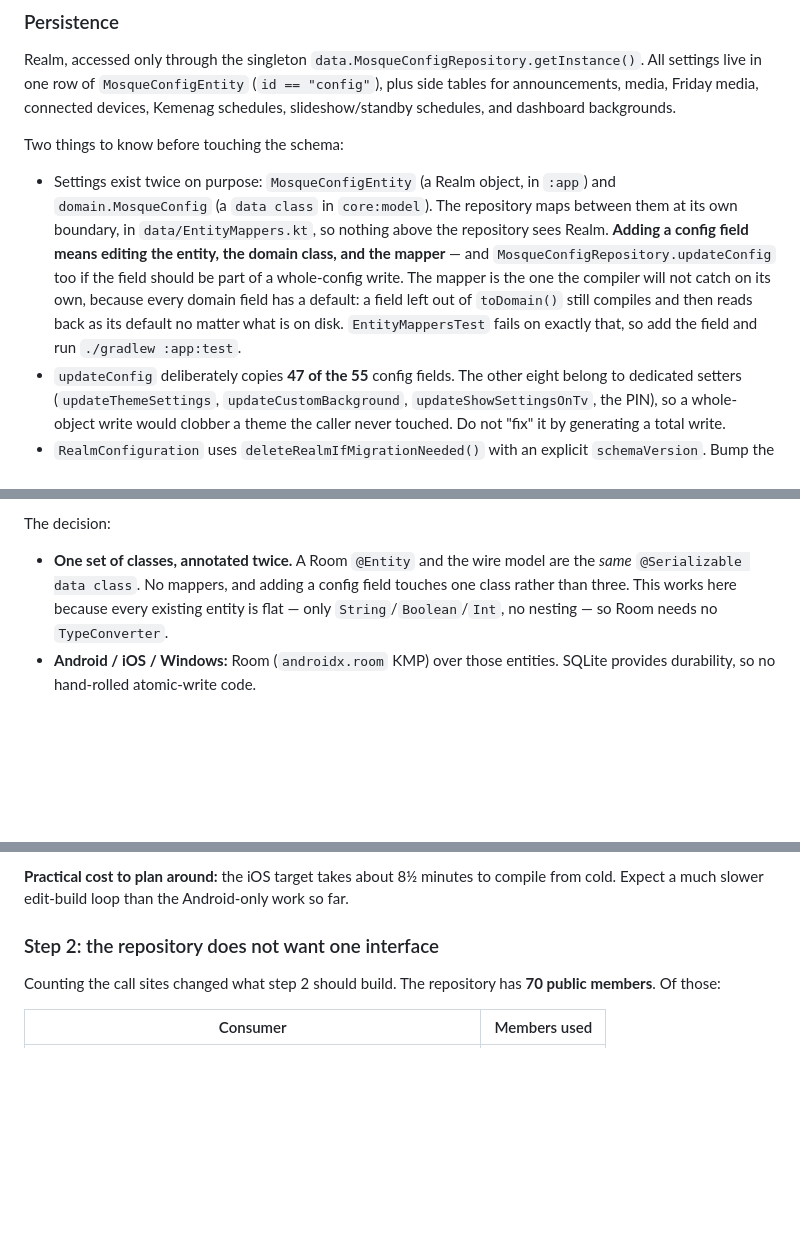
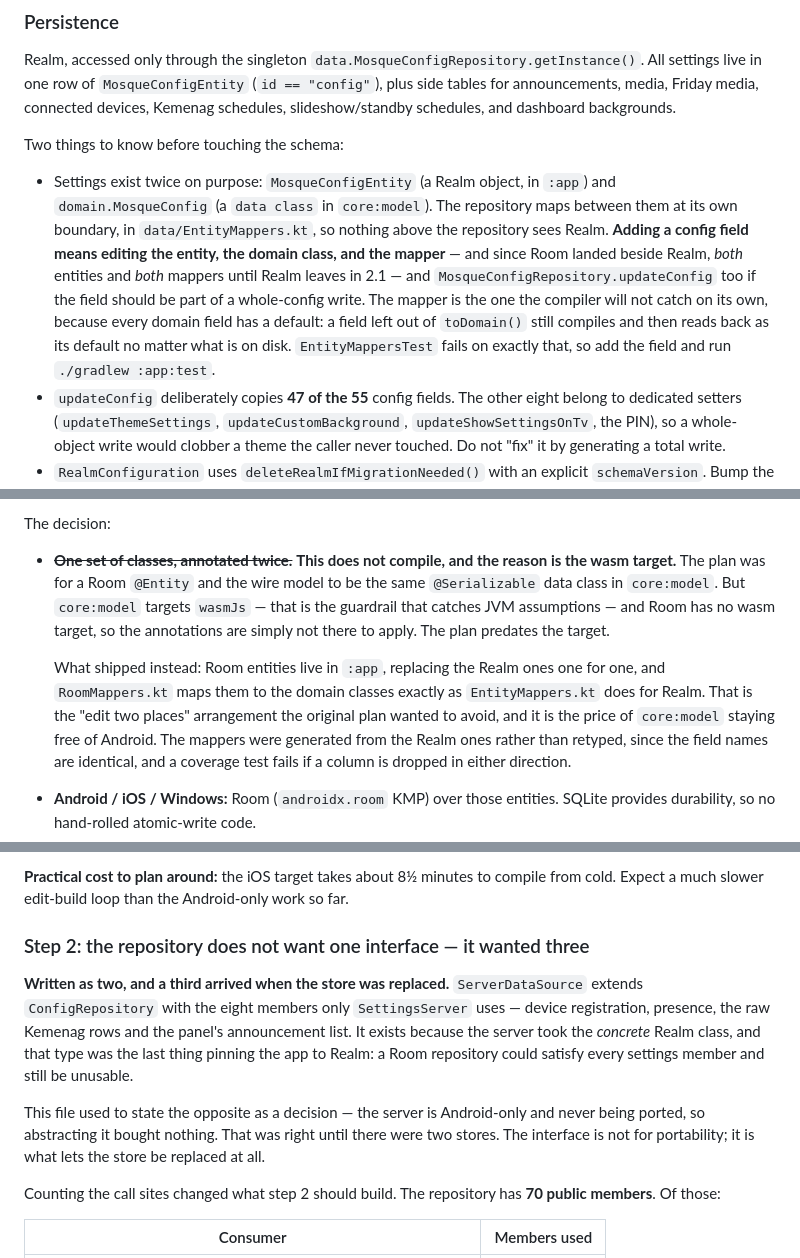
Before and after one commit to screedgroovern/Mosque-Athan, a Markdown page: CLAUDE.md, 3 parts joined by grey strips. Drawn GitHub-style; blank space fills up the shorter version.

```diff
--- a/CLAUDE.md
+++ b/CLAUDE.md
@@ -98,7 +98,7 @@ Per-prayer minute offsets are applied on top of whichever source wins. Imsak def
 Realm, accessed only through the singleton `data.MosqueConfigRepository.getInstance()`. All settings live in one row of `MosqueConfigEntity` (`id == "config"`), plus side tables for announcements, media, Friday media, connected devices, Kemenag schedules, slideshow/standby schedules, and dashboard backgrounds.
 
 Two things to know before touching the schema:
-- Settings exist twice on purpose: `MosqueConfigEntity` (a Realm object, in `:app`) and `domain.MosqueConfig` (a `data class` in `core:model`). The repository maps between them at its own boundary, in `data/EntityMappers.kt`, so nothing above the repository sees Realm. **Adding a config field means editing the entity, the domain class, and the mapper** — and `MosqueConfigRepository.updateConfig` too if the field should be part of a whole-config write. The mapper is the one the compiler will not catch on its own, because every domain field has a default: a field left out of `toDomain()` still compiles and then reads back as its default no matter what is on disk. `EntityMappersTest` fails on exactly that, so add the field and run `./gradlew :app:test`.
+- Settings exist twice on purpose: `MosqueConfigEntity` (a Realm object, in `:app`) and `domain.MosqueConfig` (a `data class` in `core:model`). The repository maps between them at its own boundary, in `data/EntityMappers.kt`, so nothing above the repository sees Realm. **Adding a config field means editing the entity, the domain class, and the mapper** — and since Room landed beside Realm, *both* entities and *both* mappers until Realm leaves in 2.1 — and `MosqueConfigRepository.updateConfig` too if the field should be part of a whole-config write. The mapper is the one the compiler will not catch on its own, because every domain field has a default: a field left out of `toDomain()` still compiles and then reads back as its default no matter what is on disk. `EntityMappersTest` fails on exactly that, so add the field and run `./gradlew :app:test`.
 - `updateConfig` deliberately copies **47 of the 55** config fields. The other eight belong to dedicated setters (`updateThemeSettings`, `updateCustomBackground`, `updateShowSettingsOnTv`, the PIN), so a whole-object write would clobber a theme the caller never touched. Do not "fix" it by generating a total write.
 - `RealmConfiguration` uses `deleteRealmIfMigrationNeeded()` with an explicit `schemaVersion`. Bump the version when the schema changes and expect existing device data to be wiped; there are no migrations.
 
@@ -437,11 +437,18 @@ model stored locally — not a handful of preferences.
 
 The decision:
 
-- **One set of classes, annotated twice.** A Room `@Entity` and the wire model
-  are the *same* `@Serializable data class`. No mappers, and adding a config
-  field touches one class rather than three. This works here because every
-  existing entity is flat — only `String`/`Boolean`/`Int`, no nesting — so Room
-  needs no `TypeConverter`.
+- ~~**One set of classes, annotated twice.**~~ **This does not compile, and the reason is the wasm
+  target.** The plan was for a Room `@Entity` and the wire model to be the same `@Serializable`
+  data class in `core:model`. But `core:model` targets `wasmJs` — that is the guardrail that
+  catches JVM assumptions — and Room has no wasm target, so the annotations are simply not there
+  to apply. The plan predates the target.
+
+  What shipped instead: Room entities live in `:app`, replacing the Realm ones one for one, and
+  `RoomMappers.kt` maps them to the domain classes exactly as `EntityMappers.kt` does for Realm.
+  That is the "edit two places" arrangement the original plan wanted to avoid, and it is the price
+  of `core:model` staying free of Android. The mappers were generated from the Realm ones rather
+  than retyped, since the field names are identical, and a coverage test fails if a column is
+  dropped in either direction.
 - **Android / iOS / Windows:** Room (`androidx.room` KMP) over those entities.
   SQLite provides durability, so no hand-rolled atomic-write code.
 - **Web:** Room has no wasm target, so the browser stores the same
@@ -621,7 +628,18 @@ because whether a focus ring draws depends on modifier order at runtime.
 **Practical cost to plan around:** the iOS target takes about 8½ minutes to compile
 from cold. Expect a much slower edit-build loop than the Android-only work so far.
 
-### Step 2: the repository does not want one interface
+### Step 2: the repository does not want one interface — it wanted three
+
+**Written as two, and a third arrived when the store was replaced.** `ServerDataSource` extends
+`ConfigRepository` with the eight members only `SettingsServer` uses — device registration,
+presence, the raw Kemenag rows and the panel's announcement list. It exists because the server took
+the *concrete* Realm class, and that type was the last thing pinning the app to Realm: a Room
+repository could satisfy every settings member and still be unusable.
+
+This file used to state the opposite as a decision — the server is Android-only and never being
+ported, so abstracting it bought nothing. That was right until there were two stores. The interface
+is not for portability; it is what lets the store be replaced at all.
+
 
 Counting the call sites changed what step 2 should build. The repository has **70
 public members**. Of those:
```
Also changed, not shown: other parts of CLAUDE.md (+53 -0 lines).
